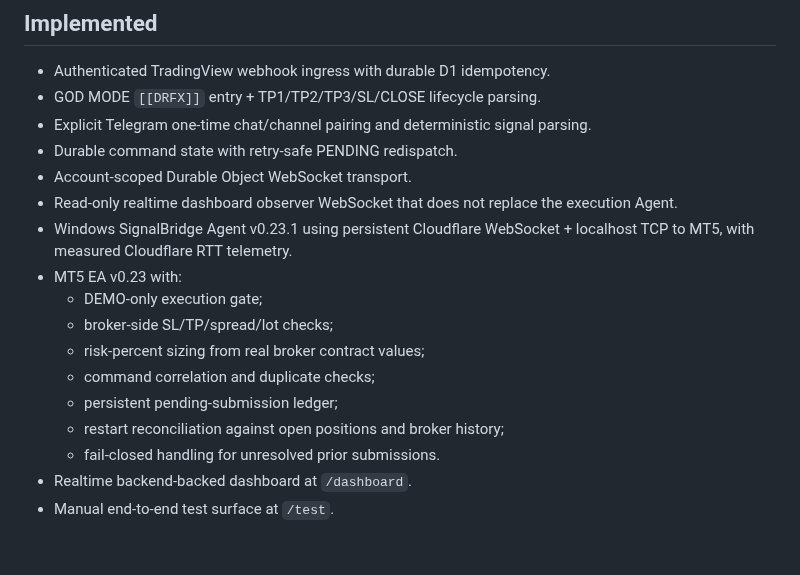
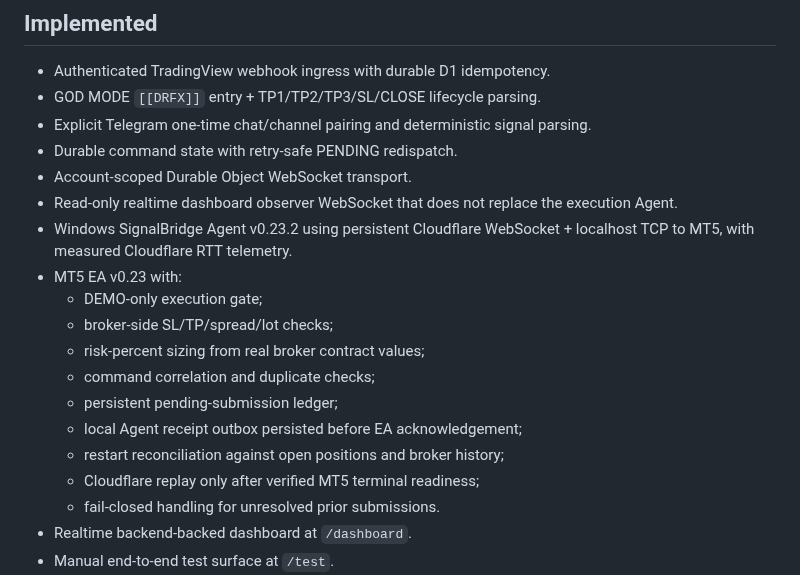
Before and after one commit to drfxai/Signal-Bridge, a Markdown page: README.md, the part around the change. Drawn GitHub-style; blank space fills up the shorter version.

Commit message:
docs: document terminal-gated replay and receipt outbox

```diff
--- a/README.md
+++ b/README.md
@@ -14,14 +14,16 @@ SignalBridge is a low-latency, replay-safe signal bridge built around Cloudflare
 - Durable command state with retry-safe PENDING redispatch.
 - Account-scoped Durable Object WebSocket transport.
 - Read-only realtime dashboard observer WebSocket that does not replace the execution Agent.
-- Windows SignalBridge Agent v0.23.1 using persistent Cloudflare WebSocket + localhost TCP to MT5, with measured Cloudflare RTT telemetry.
+- Windows SignalBridge Agent v0.23.2 using persistent Cloudflare WebSocket + localhost TCP to MT5, with measured Cloudflare RTT telemetry.
 - MT5 EA v0.23 with:
   - DEMO-only execution gate;
   - broker-side SL/TP/spread/lot checks;
   - risk-percent sizing from real broker contract values;
   - command correlation and duplicate checks;
   - persistent pending-submission ledger;
+  - local Agent receipt outbox persisted before EA acknowledgement;
   - restart reconciliation against open positions and broker history;
+  - Cloudflare replay only after verified MT5 terminal readiness;
   - fail-closed handling for unresolved prior submissions.
 - Realtime backend-backed dashboard at `/dashboard`.
 - Manual end-to-end test surface at `/test`.
```
